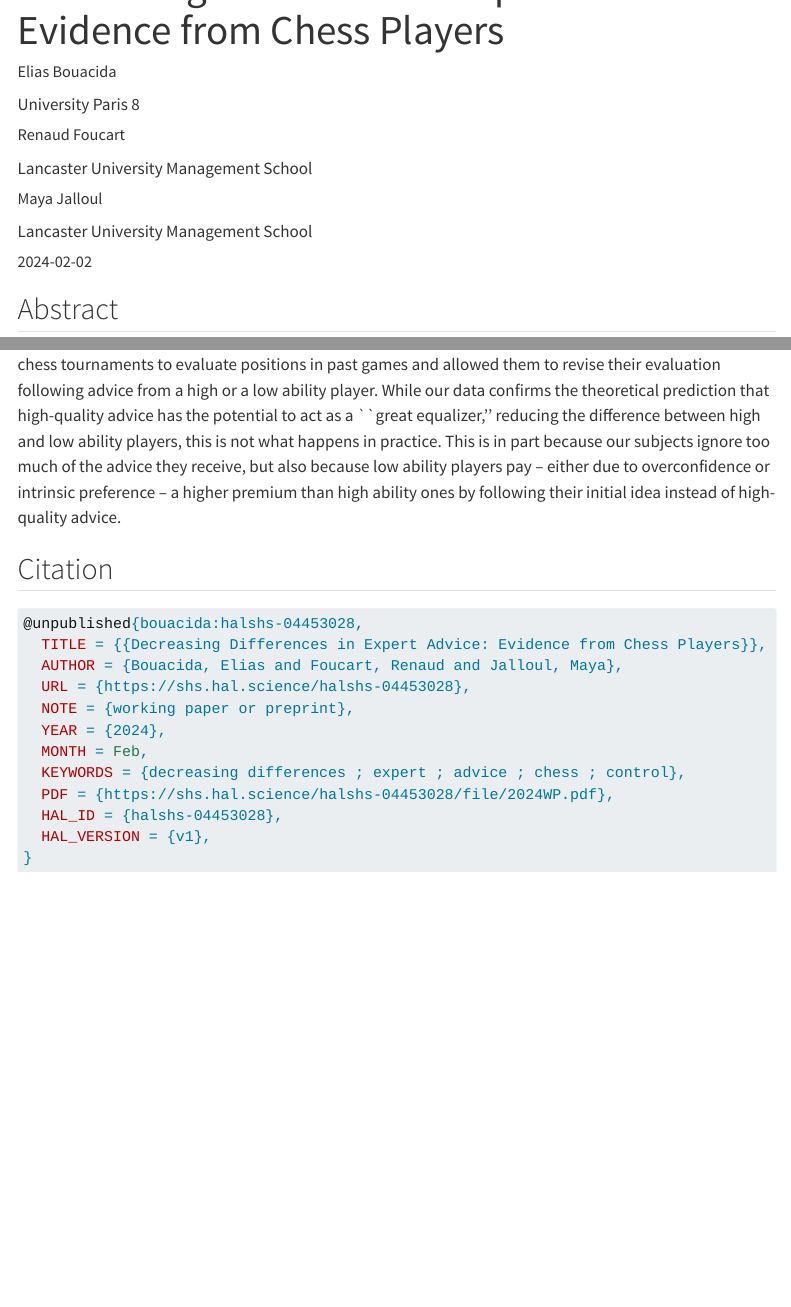
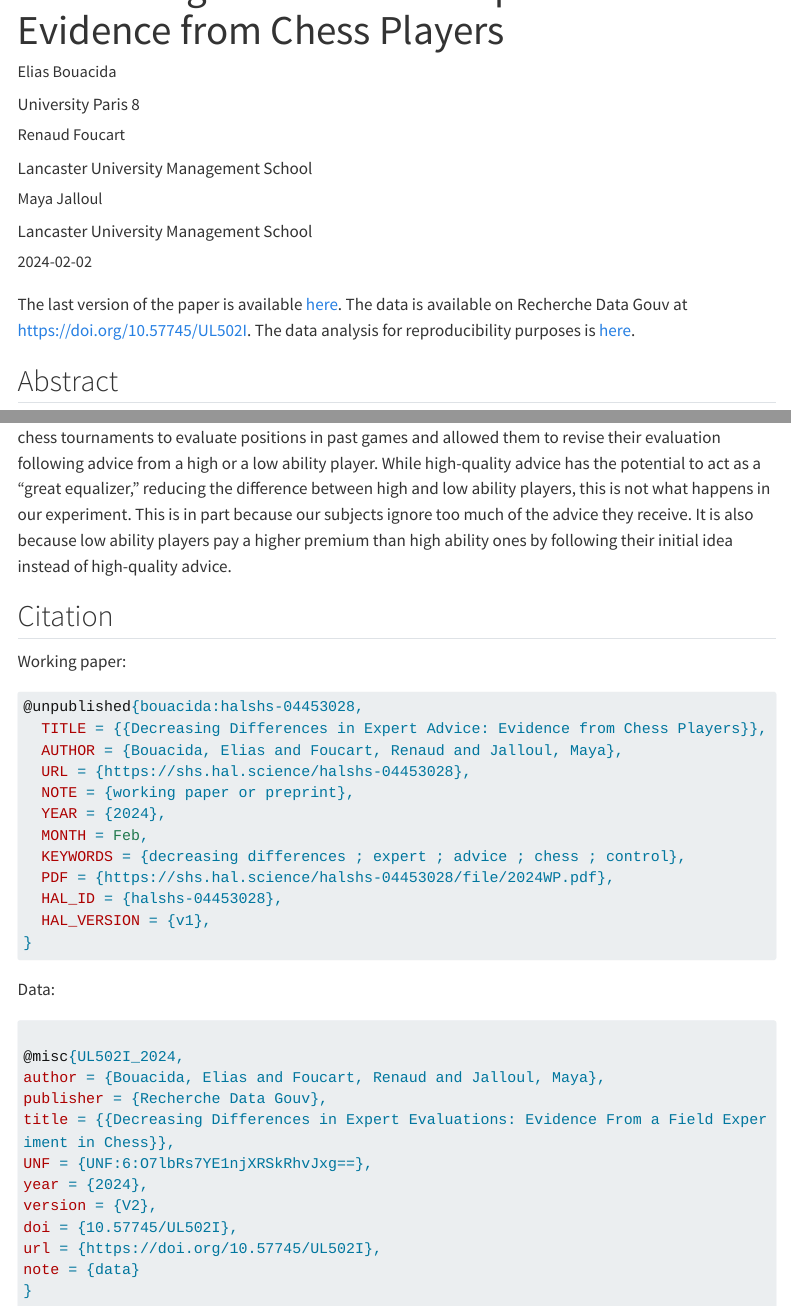
Before and after one commit to EliasBcd/EliasBcd.github.io, a Quarto document (research/working-papers/decreasing-differences/index.qmd): the page in a window 1100 px wide, from 60 px down, and a second part further down, joined at a grey line. Rendered offline with R 4.5, knitr and Pandoc in place of Quarto, with nearby package versions; menus at the side of the page are left out; long lines of code are wrapped.

Commit message:
Update papers and CV

````diff
--- a/_quarto.yml
+++ b/_quarto.yml
@@ -3,6 +3,8 @@ project:
   render:
     - "*.qmd"
     - "!experiment/*"
+  resources:
+    - "*.pdf"
 website:
   title: "Elias Bouacida"
   description: "Elias Bouacida is a maître de conférence at the University Paris 8"
--- a/research/working-papers/decreasing-differences/index.qmd
+++ b/research/working-papers/decreasing-differences/index.qmd
@@ -23,24 +23,30 @@ pub-info:
   reference: >-
     <a href="https://www.bouacida.fr/">Elias Bouacida</a>, <a href="https://sites.google.com/site/renaudfoucart/">Renaud Foucart</a>,  <a href="https://www.lancaster.ac.uk/lums/people/maya-jalloul/">Maya Jalloul</a>"Decreasing Differences in Expert Advice: Evidence from Chess Players"
   links:
-  #   - name: Code
-  #     url: https://github.com/RenaudFouc/PreferenceProcedure
-  #     icon: fa-brands fa-github
-  #   - name: Data
-  #     url: https://doi.org/10.57745/ORMINQ
-  #     doi: 10.57745/ORMINQ
-  #     icon: fa-solid fa-table
-    - name: PDF
-      url: https://shs.hal.science/halshs-04453028/file/2024WP.pdf
-      icon: fa-solid fa-file-pdf
+    - name: Code
+      url: https://decreasing-differences-ebouacida-92abd7c994ce472e25f3e62c7fbcaa.gitpages.huma-num.fr/
+      icon: fa-brands fa-github
+    - name: Data
+      url: https://doi.org/10.57745/UL502I
+      doi: 10.57745/UL502I
+      icon: fa-solid fa-table
+    # - name: PDF
+    #   url: https://shs.hal.science/halshs-04453028/file/2024WP.pdf
+    #   icon: fa-solid fa-file-pdf
 sidebar: false
 ---
 
+The last version of the paper is available [here](Decreasing_Differences_in_Expert_Advice__Evidence_from_Chess_Players.pdf).
+The data is available on Recherche Data Gouv at <https://doi.org/10.57745/UL502I>.
+The data analysis for reproducibility purposes is [here](https://decreasing-differences-ebouacida-92abd7c994ce472e25f3e62c7fbcaa.gitpages.huma-num.fr/).
+
 ## Abstract
 
-We study the impact of external advice on the relative performance of chess players. We asked players in chess tournaments to evaluate positions in past games and allowed them to revise their evaluation following advice from a high or a low ability player. While our data confirms the theoretical prediction that high-quality advice has the potential to act as a ``great equalizer,'' reducing the difference between high and low ability players, this is not what happens in practice. This is in part because our subjects ignore too much of the advice they receive, but also because low ability players pay -- either due to overconfidence or intrinsic preference -- a higher premium than high ability ones by following their initial idea instead of high-quality advice.
+We study the impact of external advice on the relative performance of chess players. We asked players in chess tournaments to evaluate positions in past games and allowed them to revise their evaluation following advice from a high or a low ability player. While high-quality advice has the potential to act as a "great equalizer," reducing the difference between high and low ability players, this is not what happens in our experiment. This is in part because our subjects ignore too much of the advice they receive. It is also because low ability players pay a higher premium than high ability ones by following their initial idea instead of high-quality advice.
 
 ## Citation
+
+Working paper:
 
 ```bibtex
 @unpublished{bouacida:halshs-04453028,
@@ -56,3 +62,22 @@ We study the impact of external advice on the relative performance of chess play
   HAL_VERSION = {v1},
 }
 ```
+
+Data:
+
+```bibtex
+
+@misc{UL502I_2024,
+author = {Bouacida, Elias and Foucart, Renaud and Jalloul, Maya},
+publisher = {Recherche Data Gouv},
+title = {{Decreasing Differences in Expert Evaluations: Evidence From a Field Experiment in Chess}},
+UNF = {UNF:6:O7lbRs7YE1njXRSkRhvJxg==},
+year = {2024},
+version = {V2},
+doi = {10.57745/UL502I},
+url = {https://doi.org/10.57745/UL502I},
+note = {data}
+}
+
+
+```
````
Also changed, not shown: CV.qmd (+3 -1 lines), research/working-papers/rituals-reasons/index.qmd (+22 -4 lines), research/working-papers/decreasing-differences/Decreasing_Differences_in_Expert_Advice__Evidence_from_Chess_Players.pdf (added), research/working-papers/rituals-reasons/WP.pdf (added), research/working-papers/rituals-reasons/WP_Appendices.pdf (added).
